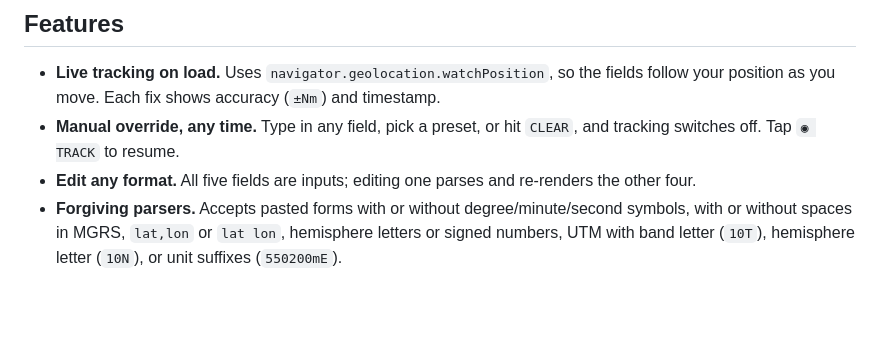
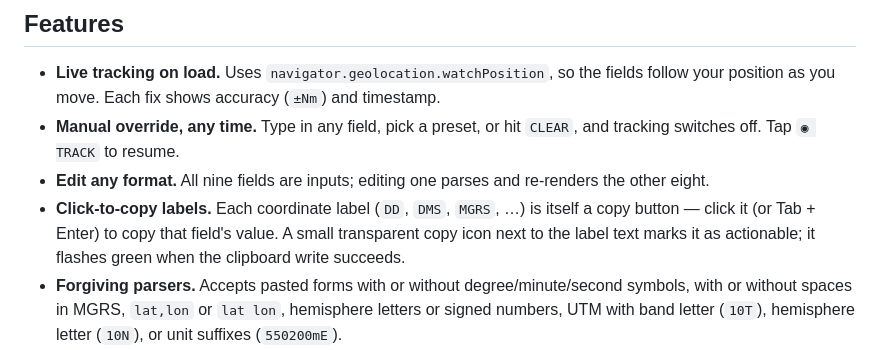
Before and after one commit to corbinheist/coordinate-utility, a Markdown page: README.md, the part around the change. Rendered like a GitHub page; blank space fills up the shorter version.

Commit message:
Update README: note click-to-copy labels, fix field count
Co-Authored-By: Claude Opus 4.7 (1M context) <noreply@anthropic.com>

```diff
--- a/README.md
+++ b/README.md
@@ -8,7 +8,8 @@ No build, no dependencies — `coords.html` is the whole app.
 
 - **Live tracking on load.** Uses `navigator.geolocation.watchPosition`, so the fields follow your position as you move. Each fix shows accuracy (`±Nm`) and timestamp.
 - **Manual override, any time.** Type in any field, pick a preset, or hit `CLEAR`, and tracking switches off. Tap `◉ TRACK` to resume.
-- **Edit any format.** All five fields are inputs; editing one parses and re-renders the other four.
+- **Edit any format.** All nine fields are inputs; editing one parses and re-renders the other eight.
+- **Click-to-copy labels.** Each coordinate label (`DD`, `DMS`, `MGRS`, …) is itself a copy button — click it (or Tab + Enter) to copy that field's value. A small transparent copy icon next to the label text marks it as actionable; it flashes green when the clipboard write succeeds.
 - **Forgiving parsers.** Accepts pasted forms with or without degree/minute/second symbols, with or without spaces in MGRS, `lat,lon` or `lat lon`, hemisphere letters or signed numbers, UTM with band letter (`10T`), hemisphere letter (`10N`), or unit suffixes (`550200mE`).
 - **Precision.** DD to 6 dp (~11 cm); DDM/DMS to sub-second; UTM/MGRS to 1 m; Geohash 10-char (~60 cm); Plus Code 10-digit (~14 m); ECEF to 1 cm.
 
```
